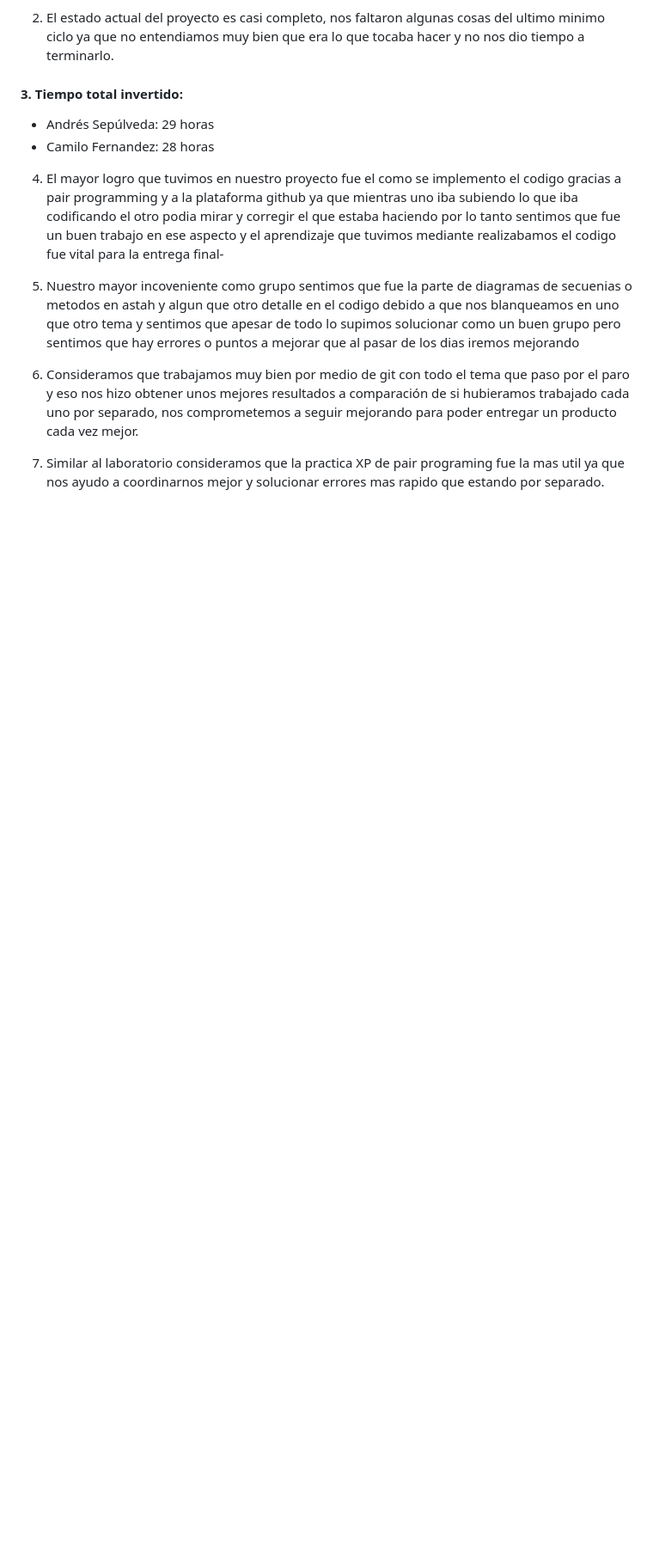
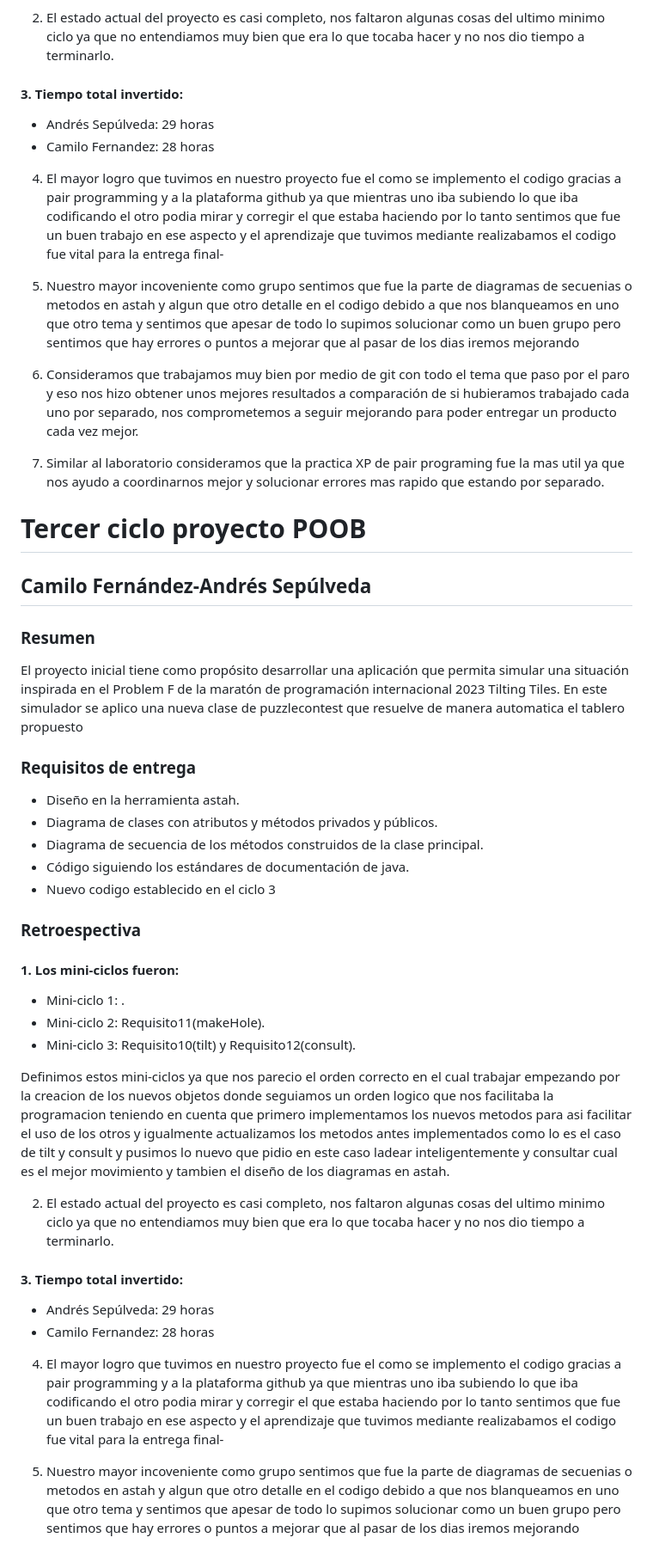
Before and after one commit to Jaco0bo/POOB, a Markdown page: README.md, the part around the change. Shown at 86% size. Drawn GitHub-style; blank space fills up the shorter version.

```diff
--- a/README.md
+++ b/README.md
@@ -76,3 +76,36 @@ Definimos estos mini-ciclos ya que nos parecio el orden correcto en el cual trab
 6. Consideramos que trabajamos muy bien por medio de git con todo el tema que paso por el paro y eso nos hizo obtener unos mejores resultados a comparación de si hubieramos trabajado cada uno por separado, nos comprometemos a seguir mejorando para poder entregar un producto cada vez mejor.
 
 7. Similar al laboratorio consideramos que la practica XP de pair programing fue la mas util ya que nos ayudo a coordinarnos mejor y solucionar errores mas rapido que estando por separado.
+
+# Tercer ciclo proyecto POOB
+## Camilo Fernández-Andrés Sepúlveda
+### Resumen
+El proyecto inicial tiene como propósito desarrollar una aplicación que permita simular una
+situación inspirada en el Problem F de la maratón de programación internacional 2023 Tilting
+Tiles. En este simulador se aplico una nueva clase de puzzlecontest que resuelve de manera automatica el tablero propuesto
+
+### Requisitos de entrega
+- Diseño en la herramienta astah.
+- Diagrama de clases con atributos y métodos privados y públicos.
+- Diagrama de secuencia de los métodos construidos de la clase principal.
+- Código siguiendo los estándares de documentación de java.
+- Nuevo codigo establecido en el ciclo 3
+
+### Retroespectiva
+#### 1. Los mini-ciclos fueron:
+- Mini-ciclo 1: .
+- Mini-ciclo 2: Requisito11(makeHole).
+- Mini-ciclo 3: Requisito10(tilt) y Requisito12(consult).
+
+Definimos estos mini-ciclos ya que nos parecio el orden correcto en el cual trabajar empezando por la creacion de los nuevos objetos donde seguiamos un orden logico que nos facilitaba la programacion teniendo en cuenta que primero implementamos los nuevos metodos para asi facilitar el uso de los otros y igualmente actualizamos los metodos antes implementados como lo es el caso de tilt y consult y pusimos lo nuevo que pidio en este caso ladear inteligentemente y consultar cual es el mejor movimiento y tambien el diseño de los diagramas en astah.
+
+2. El estado actual del proyecto es casi completo, nos faltaron algunas cosas del ultimo minimo ciclo ya
+   que no entendiamos muy bien que era lo que tocaba hacer y no nos dio tiempo a terminarlo.
+
+#### 3. Tiempo total invertido:
+- Andrés Sepúlveda: 29 horas
+- Camilo Fernandez: 28 horas
+
+4. El mayor logro que tuvimos en nuestro proyecto fue el como se implemento el codigo gracias a pair programming y a la plataforma github ya que mientras uno iba subiendo lo que iba codificando el otro podia mirar y corregir el que estaba haciendo por lo tanto sentimos que fue un buen trabajo en ese aspecto y el aprendizaje que tuvimos mediante realizabamos el codigo fue vital para la entrega final-
+
+5. Nuestro mayor incoveniente como grupo sentimos que fue la parte de diagramas de secuenias o metodos en astah y algun que otro detalle en el codigo debido a que nos blanqueamos en uno que otro tema y sentimos que apesar de todo lo supimos solucionar como un buen grupo pero sentimos que hay errores o puntos a mejorar que al pasar de los dias iremos mejorando
```
